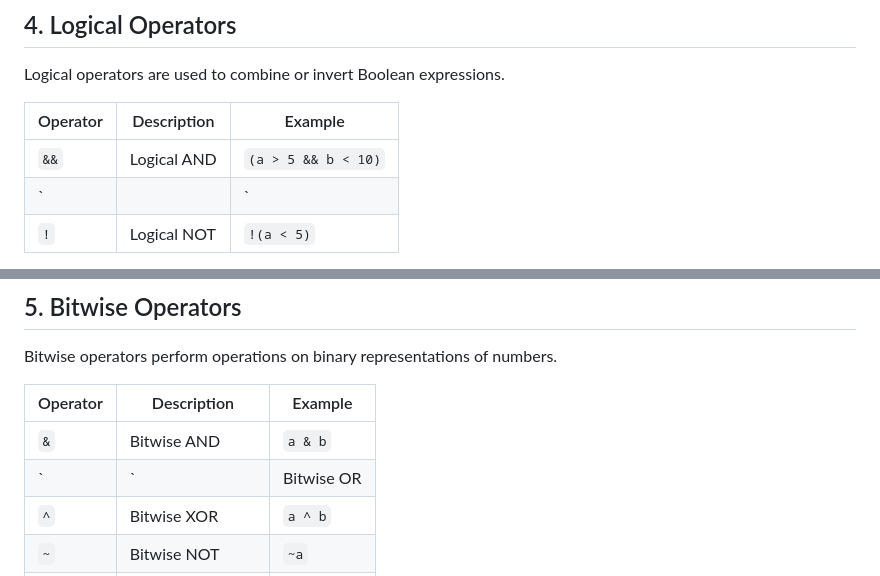
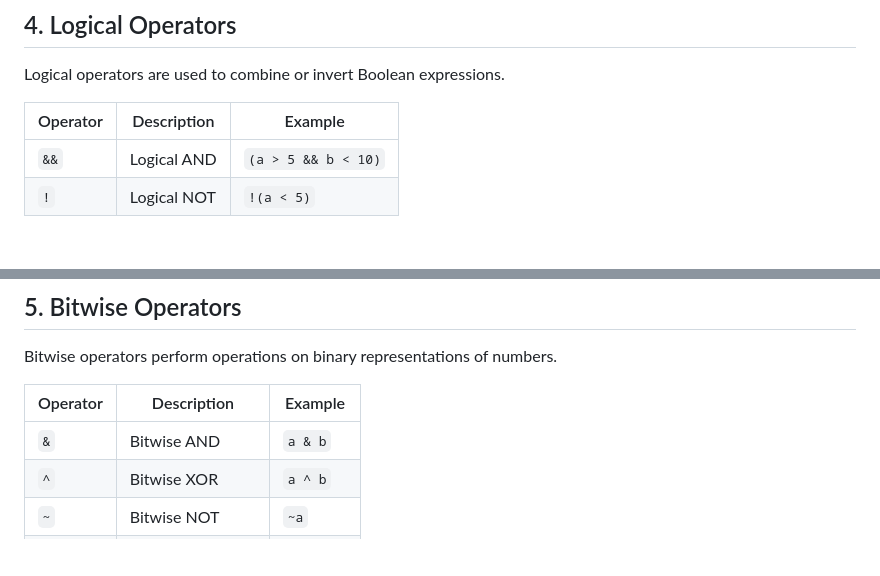
Before and after one commit to sonagara-vashram/JavaScript, a Markdown page: Operators/explain.md, 2 parts joined by grey strips. Rendered like a GitHub page; blank space fills up the shorter version.

Commit message:
JS Operators

```diff
--- a/Operators/explain.md
+++ b/Operators/explain.md
@@ -78,7 +78,6 @@ Logical operators are used to combine or invert Boolean expressions.
 | Operator | Description                      | Example                   |
 |----------|----------------------------------|---------------------------|
 | `&&`     | Logical AND                      | `(a > 5 && b < 10)`       |
-| `||`     | Logical OR                       | `(a > 5 || b > 10)`       |
 | `!`      | Logical NOT                      | `!(a < 5)`                |
 
 **Example**:
@@ -97,7 +96,6 @@ Bitwise operators perform operations on binary representations of numbers.
 | Operator | Description                      | Example      |
 |----------|----------------------------------|--------------|
 | `&`      | Bitwise AND                      | `a & b`      |
-| `|`      | Bitwise OR                       | `a | b`      |
 | `^`      | Bitwise XOR                      | `a ^ b`      |
 | `~`      | Bitwise NOT                      | `~a`         |
 | `<<`     | Left shift                       | `a << b`     |
```
